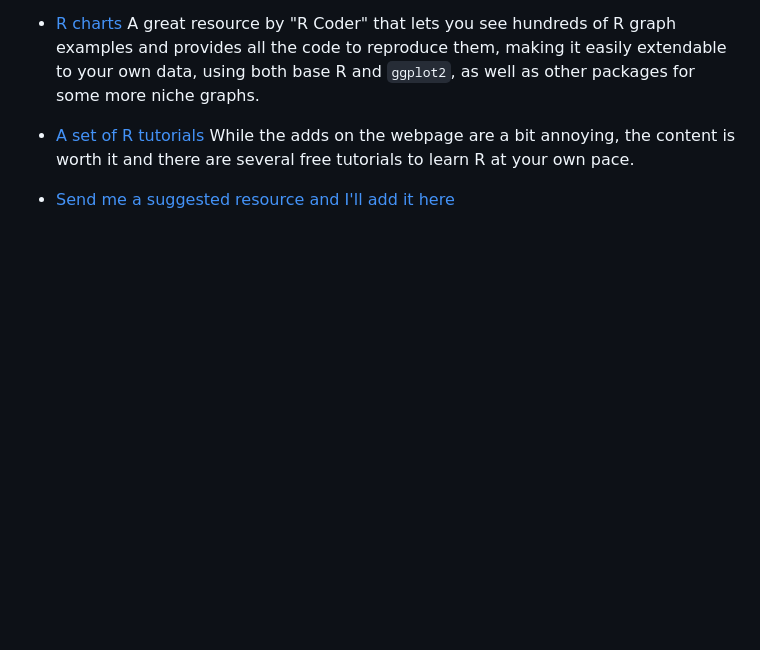
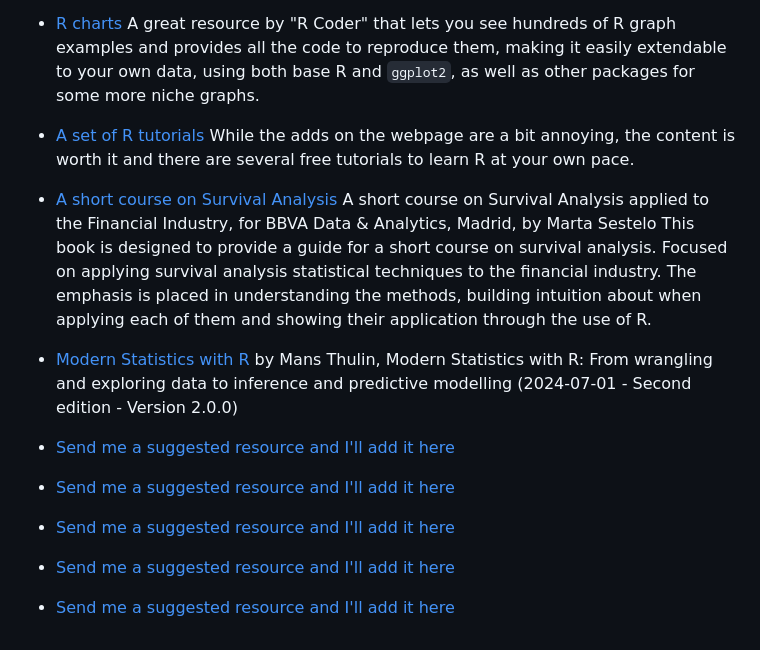
Before and after one commit to TiagoAMarques/AnIntro2RTutorial, a Markdown page: README.md, the part around the change. GitHub-like rendering; blank space fills up the shorter version.

Commit message:
added 2 references

```diff
--- a/README.md
+++ b/README.md
@@ -119,5 +119,13 @@ This is a non-exhaustive, non-comprehensive and quite random list of R (and rela
 
 - [A set of R tutorials](https://r-coder.com/learn-r/) While the adds on the webpage are a bit annoying, the content is worth it and there are several free tutorials to learn R at your own pace.
 
+- [A short course on Survival Analysis](https://bookdown.org/sestelo/sa_financial/) A short course on Survival Analysis applied to the Financial Industry, for BBVA Data & Analytics, Madrid, by Marta Sestelo This book is designed to provide a guide for a short course on survival analysis. Focused on applying survival analysis statistical techniques to the financial industry. The emphasis is placed in understanding the methods, building intuition about when applying each of them and showing their application through the use of R.
+
+- [Modern Statistics with R](https://modernstatisticswithr.com/) by Mans Thulin, Modern Statistics with R: From wrangling and exploring data to inference and predictive modelling
+(2024-07-01 - Second edition - Version 2.0.0)
 
 - [Send me a suggested resource and I'll add it here]()
+- [Send me a suggested resource and I'll add it here]()
+- [Send me a suggested resource and I'll add it here]()
+- [Send me a suggested resource and I'll add it here]()
+- [Send me a suggested resource and I'll add it here]()
```
